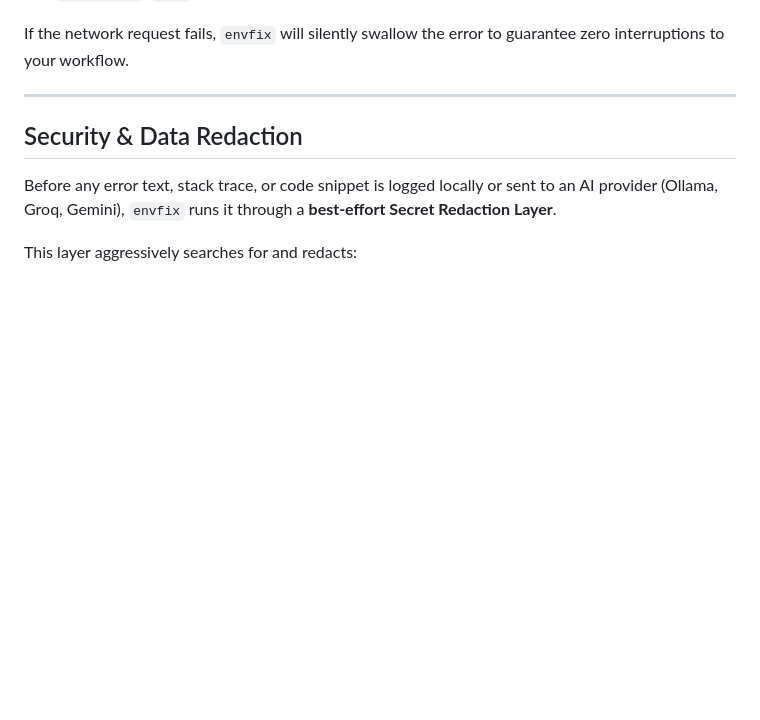
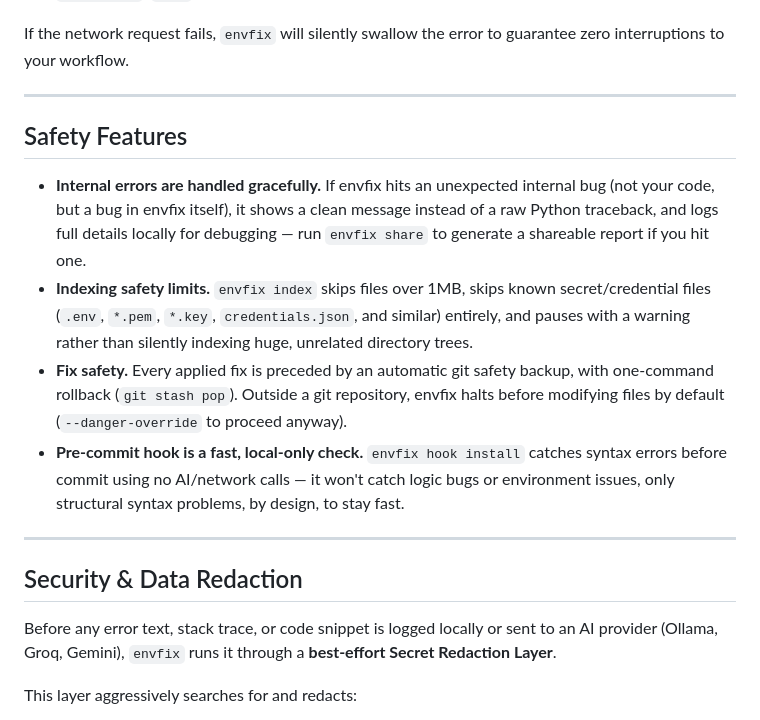
Before and after one commit to LOVEKUSH-rgb/deepproblemsolver, a Markdown page: README.md, the part around the change. Rendered like a GitHub page; blank space fills up the shorter version.

Commit message:
docs: add safety features section

```diff
--- a/README.md
+++ b/README.md
@@ -353,6 +353,15 @@ If the network request fails, `envfix` will silently swallow the error to guaran
 
 ---
 
+## Safety Features
+
+- **Internal errors are handled gracefully.** If envfix hits an unexpected internal bug (not your code, but a bug in envfix itself), it shows a clean message instead of a raw Python traceback, and logs full details locally for debugging — run `envfix share` to generate a shareable report if you hit one.
+- **Indexing safety limits.** `envfix index` skips files over 1MB, skips known secret/credential files (`.env`, `*.pem`, `*.key`, `credentials.json`, and similar) entirely, and pauses with a warning rather than silently indexing huge, unrelated directory trees.
+- **Fix safety.** Every applied fix is preceded by an automatic git safety backup, with one-command rollback (`git stash pop`). Outside a git repository, envfix halts before modifying files by default (`--danger-override` to proceed anyway).
+- **Pre-commit hook is a fast, local-only check.** `envfix hook install` catches syntax errors before commit using no AI/network calls — it won't catch logic bugs or environment issues, only structural syntax problems, by design, to stay fast.
+
+---
+
 ## Security & Data Redaction
 
 Before any error text, stack trace, or code snippet is logged locally or sent to an AI provider (Ollama, Groq, Gemini), `envfix` runs it through a **best-effort Secret Redaction Layer**.
```
